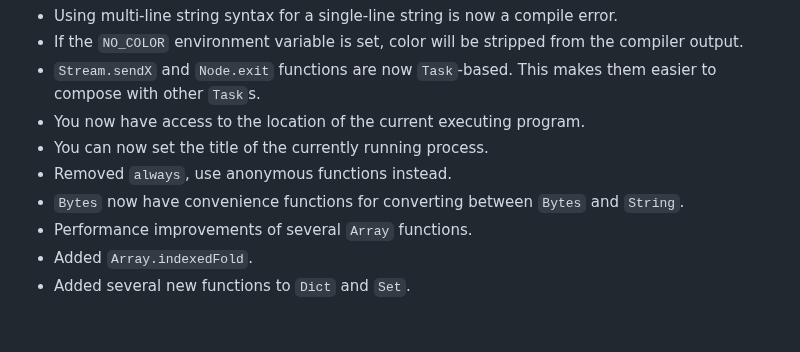
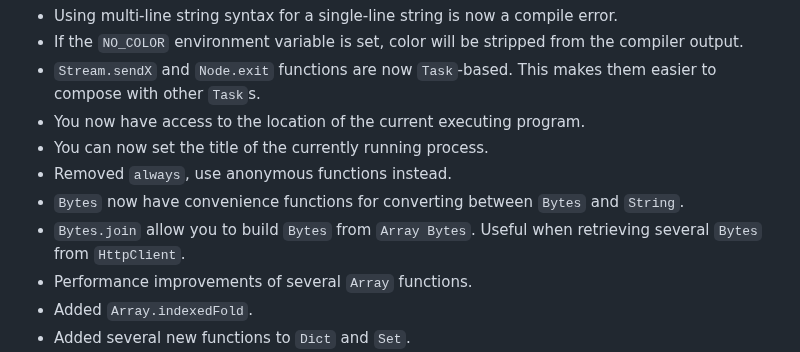
Before and after one commit to gren-lang/gren-lang.github.io, a Markdown page: articles/240624_gren_04.md, the part around the change. Rendered like a GitHub page; blank space fills up the shorter version.

Commit message:
Mention Bytes.join in release notes.

```diff
--- a/articles/240624_gren_04.md
+++ b/articles/240624_gren_04.md
@@ -62,6 +62,7 @@ We've now decided to use [Discord](https://discord.gg/J8aaGMfz) for discussing a
 * You can now set the title of the currently running process.
 * Removed `always`, use anonymous functions instead.
 * `Bytes` now have convenience functions for converting between `Bytes` and `String`.
+* `Bytes.join` allow you to build `Bytes` from `Array Bytes`. Useful when retrieving several `Bytes` from `HttpClient`.
 * Performance improvements of several `Array` functions.
 * Added `Array.indexedFold`.
 * Added several new functions to `Dict` and `Set`.
```
